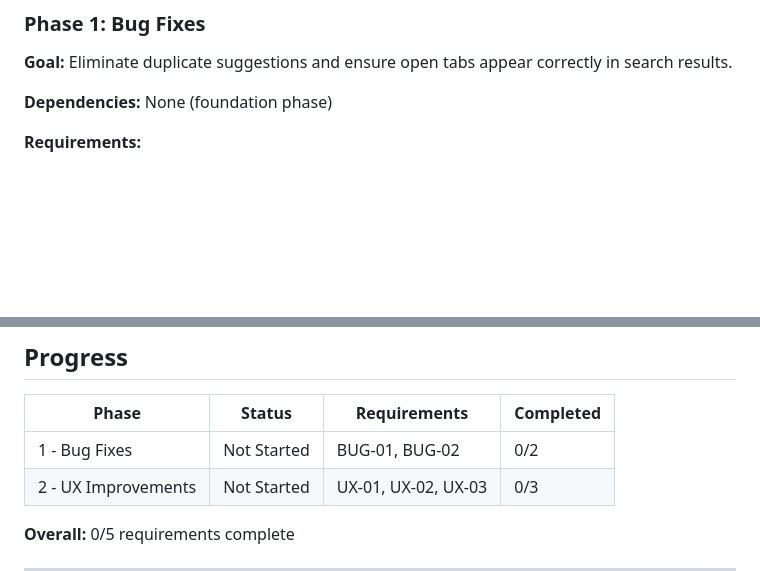
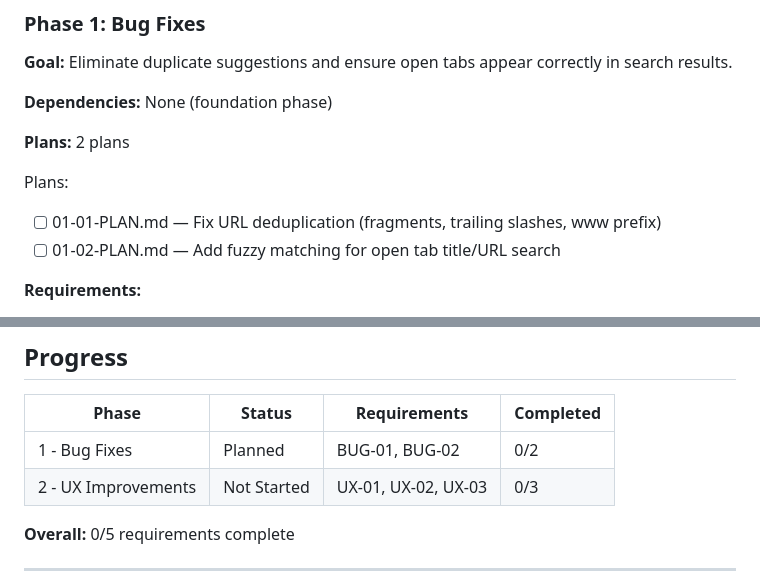
Before and after one commit to phulsechinmay/arcify-spotlight, a Markdown page: .planning/ROADMAP.md, 2 parts joined by grey strips. Drawn GitHub-style; blank space fills up the shorter version.

Commit message:
docs(01): create phase plan
Phase 01: Bug Fixes
- 2 plan(s) in 1 wave(s)
- 2 parallel, 0 sequential
- Ready for execution

Co-Authored-By: Claude Opus 4.5 <noreply@anthropic.com>

```diff
--- a/.planning/ROADMAP.md
+++ b/.planning/ROADMAP.md
@@ -16,6 +16,12 @@ This milestone fixes suggestion bugs and improves UX density and visual feedback
 **Goal:** Eliminate duplicate suggestions and ensure open tabs appear correctly in search results.
 
 **Dependencies:** None (foundation phase)
+
+**Plans:** 2 plans
+
+Plans:
+- [ ] 01-01-PLAN.md — Fix URL deduplication (fragments, trailing slashes, www prefix)
+- [ ] 01-02-PLAN.md — Add fuzzy matching for open tab title/URL search
 
 **Requirements:**
 - BUG-01: User sees no duplicate suggestions when same URL exists in history and open tabs
@@ -63,7 +69,7 @@ This milestone fixes suggestion bugs and improves UX density and visual feedback
 
 | Phase | Status | Requirements | Completed |
 |-------|--------|--------------|-----------|
-| 1 - Bug Fixes | Not Started | BUG-01, BUG-02 | 0/2 |
+| 1 - Bug Fixes | Planned | BUG-01, BUG-02 | 0/2 |
 | 2 - UX Improvements | Not Started | UX-01, UX-02, UX-03 | 0/3 |
 
 **Overall:** 0/5 requirements complete
```
Also changed, not shown: 2 other files.
